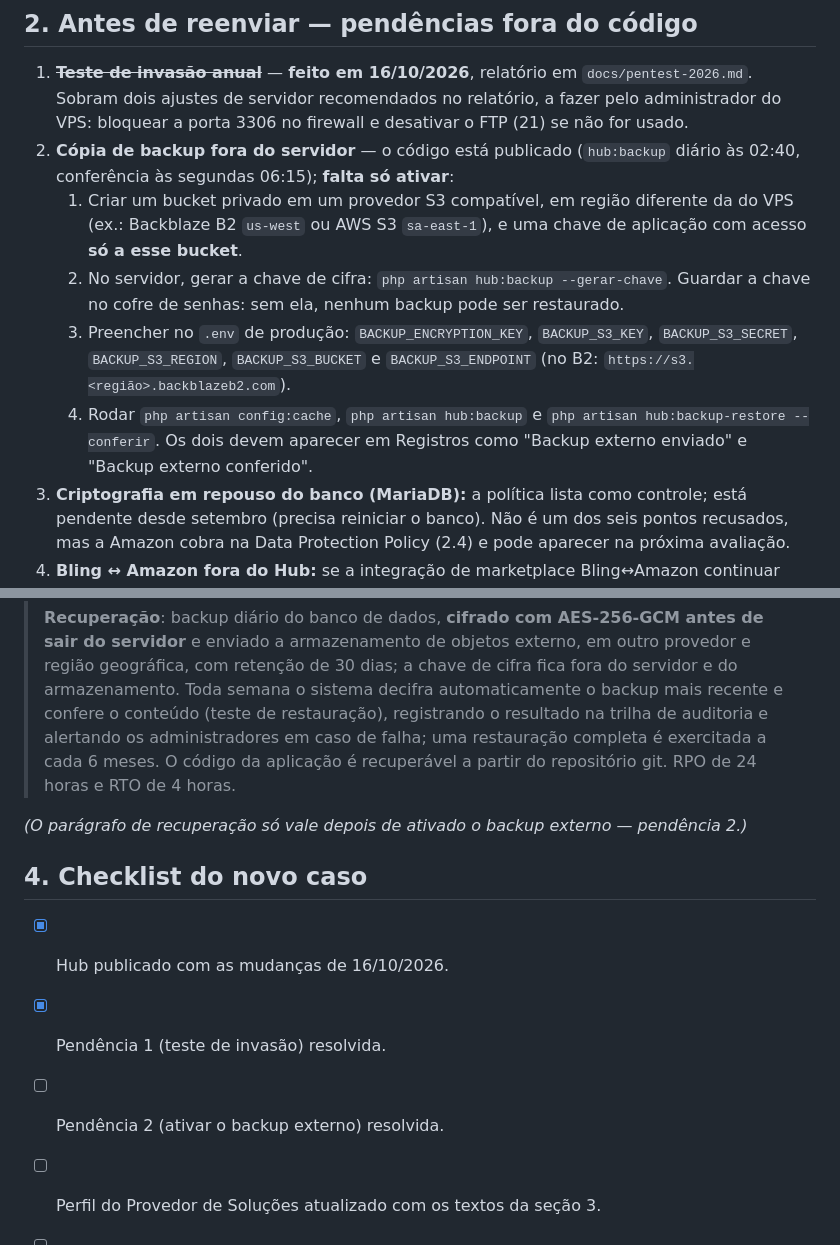
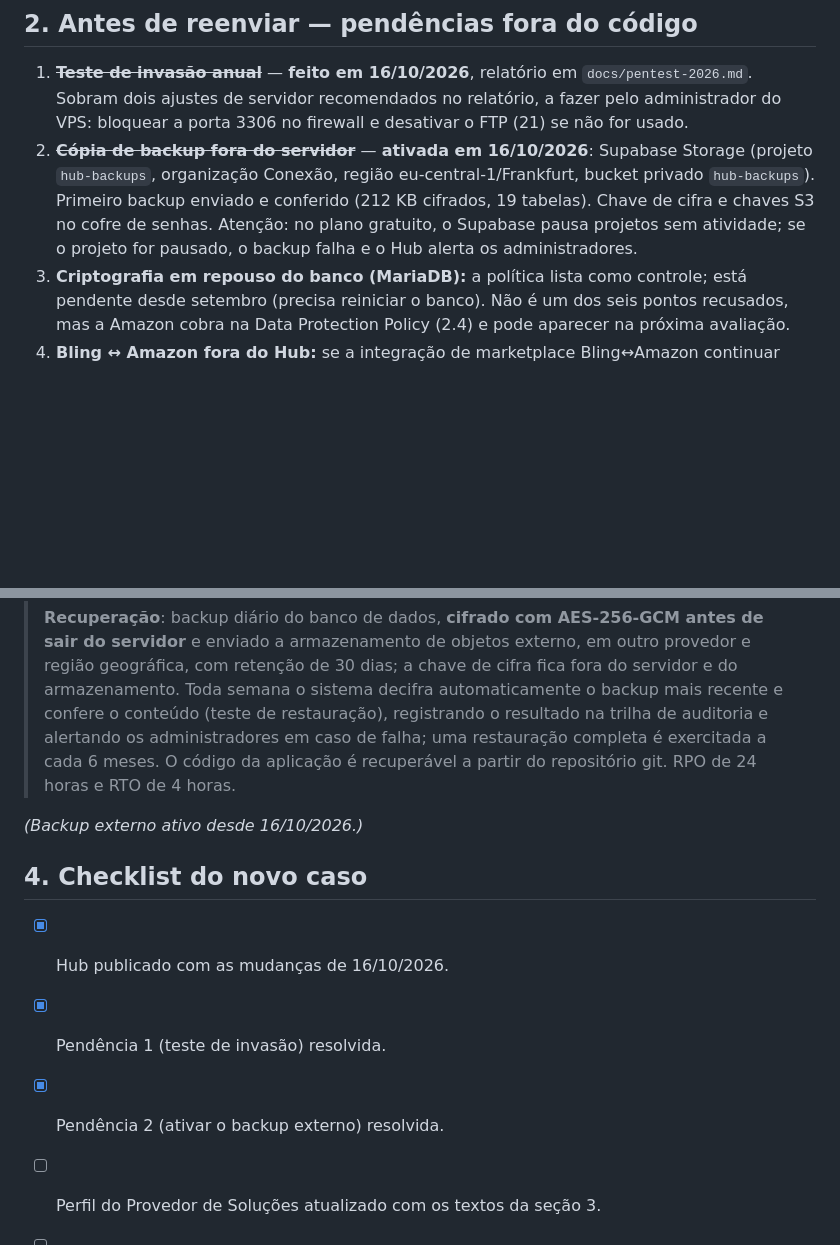
Before and after one commit to WilmarFilho/ConexaoGrafica, a Markdown page: hub-editora/docs/sp-api-recurso-respostas.md, 2 parts joined by grey strips. Drawn GitHub-style; blank space fills up the shorter version.

Commit message:
Hub: backup externo ativado (Supabase Storage, Frankfurt)
Co-Authored-By: Claude Opus 5.5 <noreply@anthropic.com>

```diff
--- a/hub-editora/docs/sp-api-recurso-respostas.md
+++ b/hub-editora/docs/sp-api-recurso-respostas.md
@@ -19,11 +19,7 @@ Testes automatizados cobrindo tudo isso: `AmazonImportTest`, `AccessControlTest`
 ## 2. Antes de reenviar — pendências fora do código
 
 1. ~~**Teste de invasão anual**~~ — **feito em 16/10/2026**, relatório em `docs/pentest-2026.md`. Sobram dois ajustes de servidor recomendados no relatório, a fazer pelo administrador do VPS: bloquear a porta 3306 no firewall e desativar o FTP (21) se não for usado.
-2. **Cópia de backup fora do servidor** — o código está publicado (`hub:backup` diário às 02:40, conferência às segundas 06:15); **falta só ativar**:
-   1. Criar um bucket privado em um provedor S3 compatível, em região diferente da do VPS (ex.: Backblaze B2 `us-west` ou AWS S3 `sa-east-1`), e uma chave de aplicação com acesso **só a esse bucket**.
-   2. No servidor, gerar a chave de cifra: `php artisan hub:backup --gerar-chave`. Guardar a chave no cofre de senhas: sem ela, nenhum backup pode ser restaurado.
-   3. Preencher no `.env` de produção: `BACKUP_ENCRYPTION_KEY`, `BACKUP_S3_KEY`, `BACKUP_S3_SECRET`, `BACKUP_S3_REGION`, `BACKUP_S3_BUCKET` e `BACKUP_S3_ENDPOINT` (no B2: `https://s3.<região>.backblazeb2.com`).
-   4. Rodar `php artisan config:cache`, `php artisan hub:backup` e `php artisan hub:backup-restore --conferir`. Os dois devem aparecer em Registros como "Backup externo enviado" e "Backup externo conferido".
+2. ~~**Cópia de backup fora do servidor**~~ — **ativada em 16/10/2026**: Supabase Storage (projeto `hub-backups`, organização Conexão, região eu-central-1/Frankfurt, bucket privado `hub-backups`). Primeiro backup enviado e conferido (212 KB cifrados, 19 tabelas). Chave de cifra e chaves S3 no cofre de senhas. Atenção: no plano gratuito, o Supabase pausa projetos sem atividade; se o projeto for pausado, o backup falha e o Hub alerta os administradores.
 3. **Criptografia em repouso do banco (MariaDB):** a política lista como controle; está pendente desde setembro (precisa reiniciar o banco). Não é um dos seis pontos recusados, mas a Amazon cobra na Data Protection Policy (2.4) e pode aparecer na próxima avaliação.
 4. **Bling ↔ Amazon fora do Hub:** se a integração de marketplace Bling↔Amazon continuar ligada no Bling para nota fiscal, ela é do ERP da editora e não alimenta o Hub. Se não for mais necessária, desligar no Bling e revogar o app "Hub" lá (Bling → Configurações → Aplicativos).
 5. **Assinar** a política (`docs/politica-tratamento-dados.md`, versão 1.1) e o plano de incidentes.
@@ -75,13 +71,13 @@ Testes automatizados cobrindo tudo isso: `AmazonImportTest`, `AccessControlTest`
 >
 > **Recuperação**: backup diário do banco de dados, **cifrado com AES-256-GCM antes de sair do servidor** e enviado a armazenamento de objetos externo, em outro provedor e região geográfica, com retenção de 30 dias; a chave de cifra fica fora do servidor e do armazenamento. Toda semana o sistema decifra automaticamente o backup mais recente e confere o conteúdo (teste de restauração), registrando o resultado na trilha de auditoria e alertando os administradores em caso de falha; uma restauração completa é exercitada a cada 6 meses. O código da aplicação é recuperável a partir do repositório git. RPO de 24 horas e RTO de 4 horas.
 
-*(O parágrafo de recuperação só vale depois de ativado o backup externo — pendência 2.)*
+*(Backup externo ativo desde 16/10/2026.)*
 
 ## 4. Checklist do novo caso
 
 - [x] Hub publicado com as mudanças de 16/10/2026.
 - [x] Pendência 1 (teste de invasão) resolvida.
-- [ ] Pendência 2 (ativar o backup externo) resolvida.
+- [x] Pendência 2 (ativar o backup externo) resolvida.
 - [ ] Perfil do Provedor de Soluções atualizado com os textos da seção 3.
 - [ ] Caso novo aberto no Solution Provider Portal, citando o 22092972891 e informando que as respostas foram corrigidas.
 - [ ] Após a aprovação: criar o app no portal, gerar Client ID, Client Secret e Refresh token, colar em Integrações → Amazon, testar e acompanhar a primeira varredura de pedidos.
```
